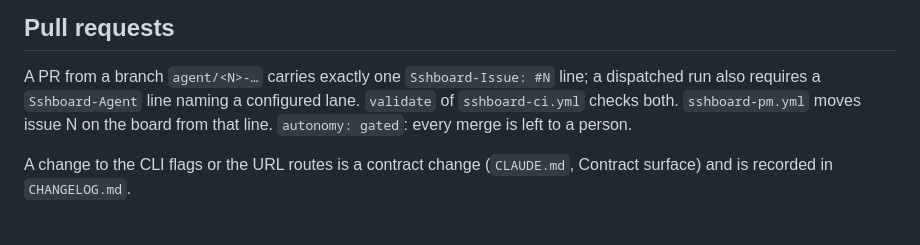
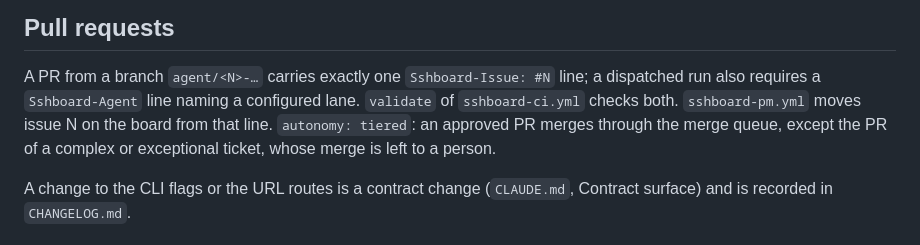
Before and after one commit to roselabs-io/sshboard, a Markdown page: AGENTS.md, the part around the change. GitHub-like rendering.

Commit message:
docs: state the tiered merge policy in AGENTS.md

```diff
--- a/AGENTS.md
+++ b/AGENTS.md
@@ -57,7 +57,8 @@ fork does not receive.
 
 A PR from a branch `agent/<N>-…` carries exactly one `Sshboard-Issue: #N` line; a dispatched run
 also requires a `Sshboard-Agent` line naming a configured lane. `validate` of `sshboard-ci.yml`
-checks both. `sshboard-pm.yml` moves issue N on the board from that line. `autonomy: gated`: every
+checks both. `sshboard-pm.yml` moves issue N on the board from that line. `autonomy: tiered`: an
+approved PR merges through the merge queue, except the PR of a complex or exceptional ticket, whose
 merge is left to a person.
 
 A change to the CLI flags or the URL routes is a contract change (`CLAUDE.md`, Contract surface)
```
